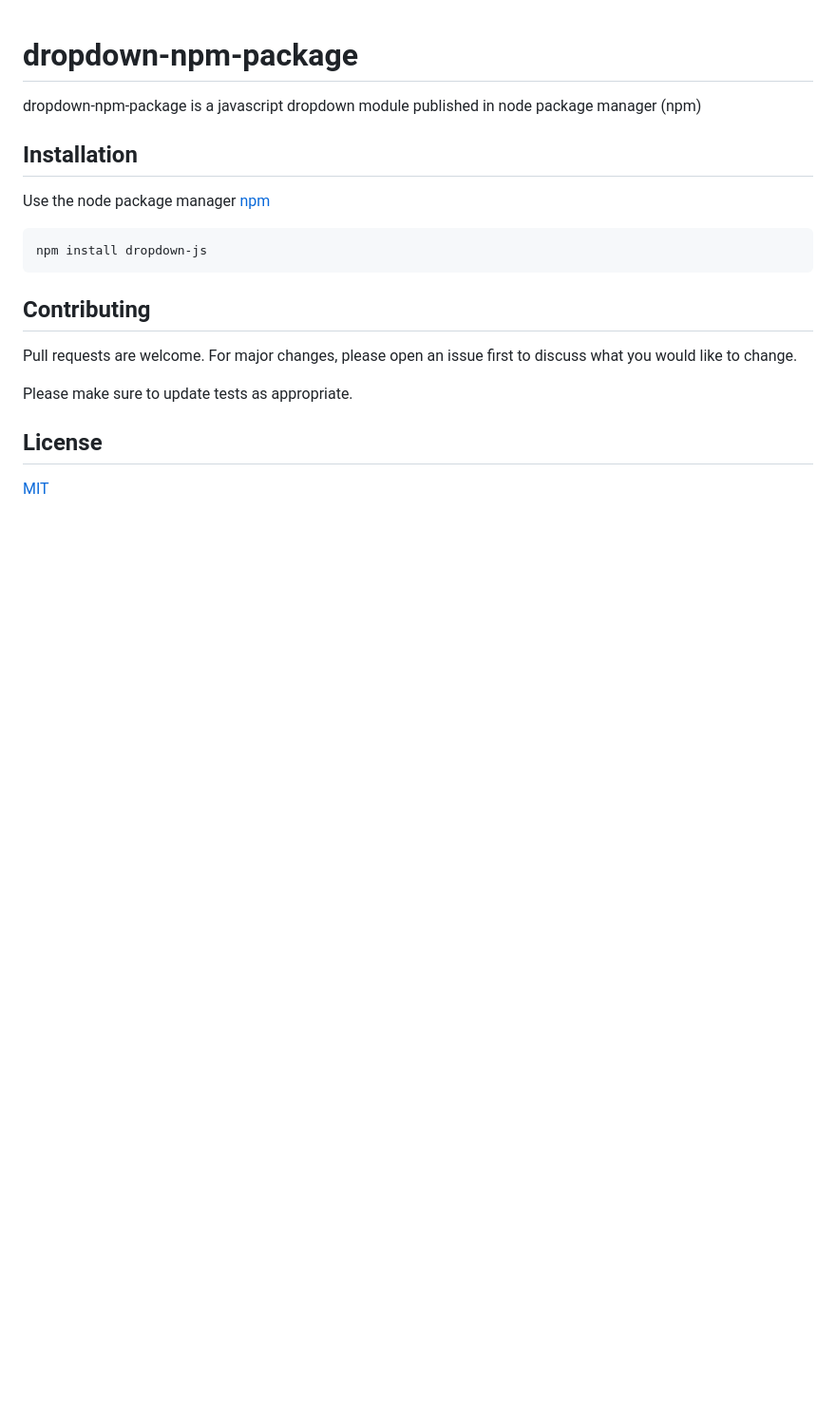
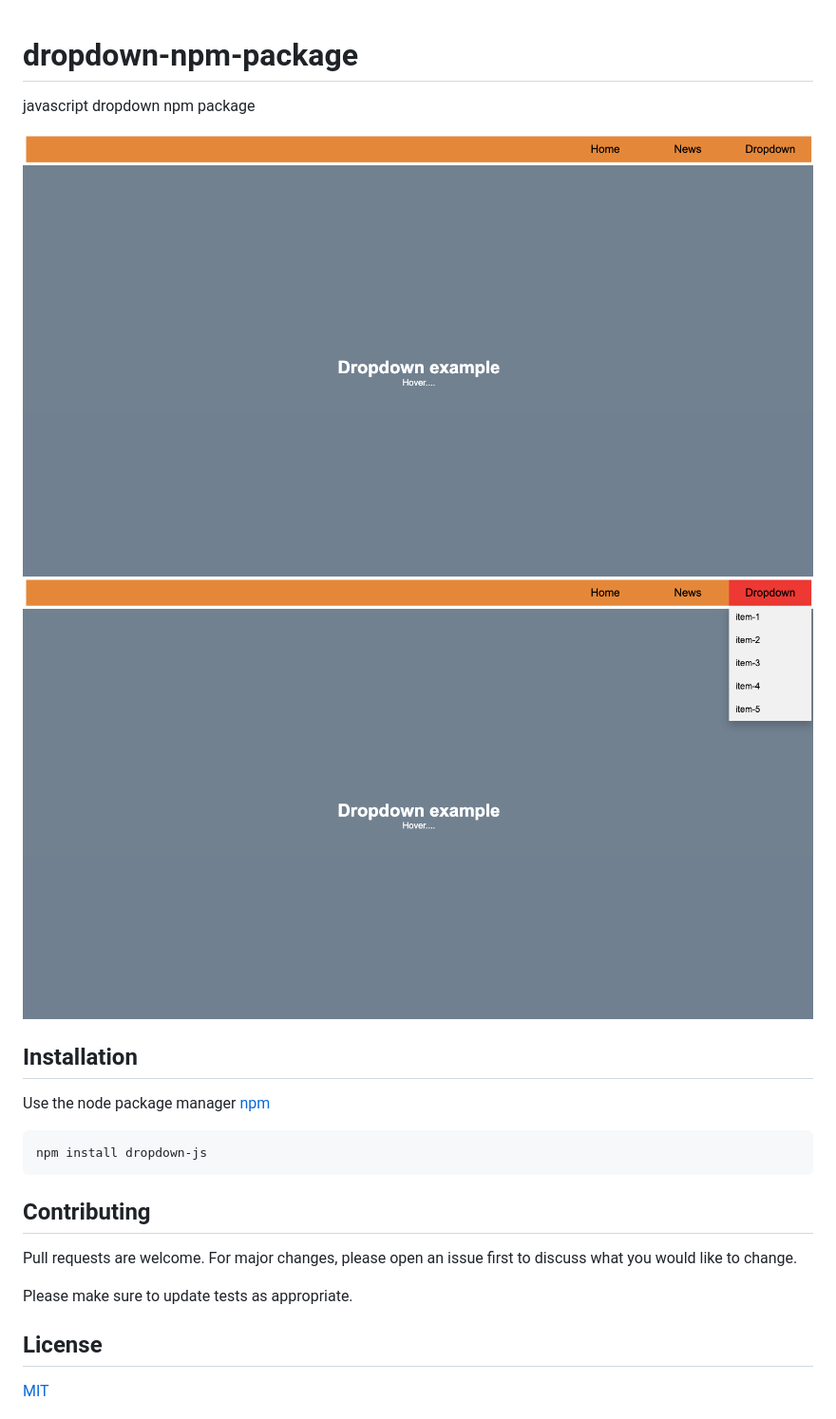
Before and after one commit to CodePioneer2/dropdown-npm-package, a Markdown page: README.md, the part around the change. Shown: that part at 95% size. Drawn GitHub-style; pictures changed too: assets/dd-close.png (added), assets/dd-open.png (added); blank space fills up the shorter version.

Commit message:
minor changes and update readme.md

```diff
--- a/README.md
+++ b/README.md
@@ -1,6 +1,10 @@
 # dropdown-npm-package
 
-dropdown-npm-package is a javascript dropdown module published in node package manager (npm)
+javascript dropdown npm package
+
+![Dropdown closed](assets/dd-close.png)
+![Dropdown opened](assets/dd-open.png)
+
 
 ## Installation
 
```
Also changed, not shown: 2 other files.
